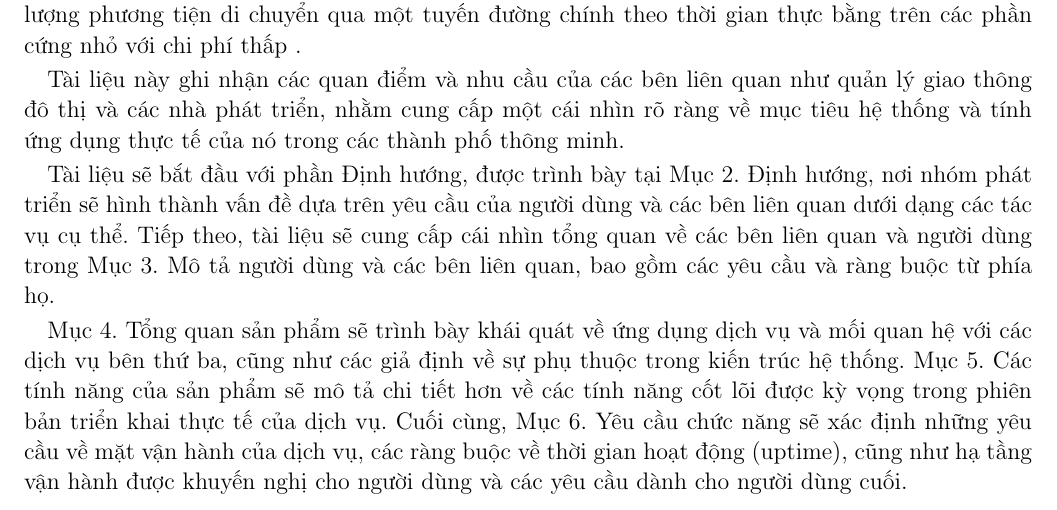
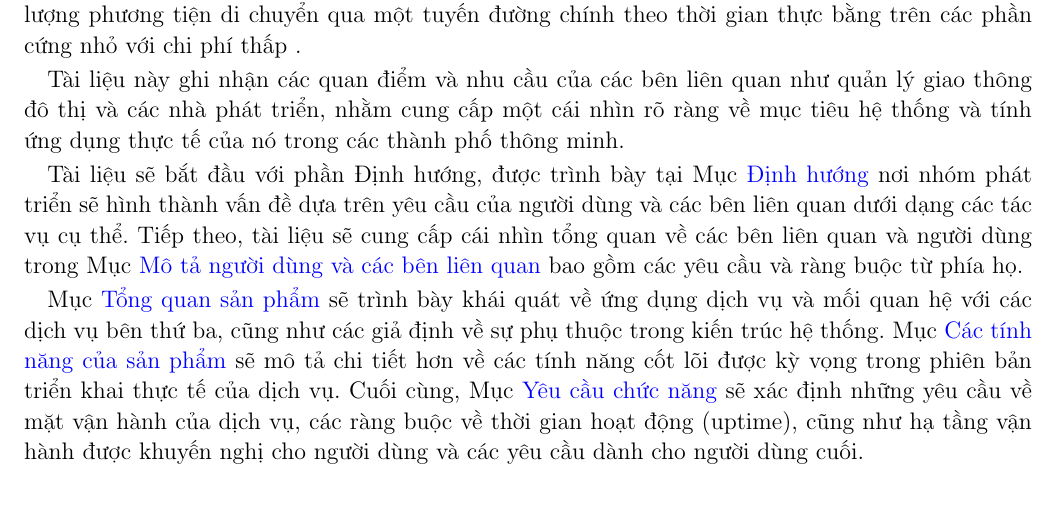
Before and after one commit to CrispyChillies/AIoT-AutoEye, a LaTeX document (main.tex, which reads content/info.tex): part of page 4 of 21, cut so that both start at the same text. Compiled offline with pdfLaTeX.

Commit message:
nameref all of the section in Introduction

```diff
--- a/content/info.tex
+++ b/content/info.tex
@@ -23,10 +23,10 @@
 
 \quad Tài liệu này ghi nhận các quan điểm và nhu cầu của các bên liên quan như quản lý giao thông đô thị và các nhà phát triển, nhằm cung cấp một cái nhìn rõ ràng về mục tiêu hệ thống và tính ứng dụng thực tế của nó trong các thành phố thông minh.
 
-\quad Tài liệu sẽ bắt đầu với phần Định hướng, được trình bày tại Mục 2. Định hướng, nơi nhóm phát triển sẽ hình thành vấn đề dựa trên yêu cầu của người dùng và các bên liên quan dưới dạng các tác vụ cụ thể. Tiếp theo, tài liệu sẽ cung cấp cái nhìn tổng quan về các bên liên quan và người dùng trong Mục 3. Mô tả người dùng và các bên liên quan, bao gồm các yêu cầu và ràng buộc từ phía họ.
+\quad Tài liệu sẽ bắt đầu với phần Định hướng, được trình bày tại Mục \nameref{sec:vision} nơi nhóm phát triển sẽ hình thành vấn đề dựa trên yêu cầu của người dùng và các bên liên quan dưới dạng các tác vụ cụ thể. Tiếp theo, tài liệu sẽ cung cấp cái nhìn tổng quan về các bên liên quan và người dùng trong Mục \nameref{user_description} bao gồm các yêu cầu và ràng buộc từ phía họ.
 
-\quad Mục 4. Tổng quan sản phẩm sẽ trình bày khái quát về ứng dụng dịch vụ và mối quan hệ với các dịch vụ bên thứ ba, cũng như các giả định về sự phụ thuộc trong kiến trúc hệ thống. Mục 5. Các tính năng của sản phẩm sẽ mô tả chi tiết hơn về các tính năng cốt lõi được kỳ vọng trong phiên bản triển khai thực tế của dịch vụ.
-Cuối cùng, Mục 6. Yêu cầu chức năng sẽ xác định những yêu cầu về mặt vận hành của dịch vụ, các ràng buộc về thời gian hoạt động (uptime), cũng như hạ tầng vận hành được khuyến nghị cho người dùng và các yêu cầu dành cho người dùng cuối.
+\quad Mục \nameref{product_overview} sẽ trình bày khái quát về ứng dụng dịch vụ và mối quan hệ với các dịch vụ bên thứ ba, cũng như các giả định về sự phụ thuộc trong kiến trúc hệ thống. Mục \nameref{sec:product_features} sẽ mô tả chi tiết hơn về các tính năng cốt lõi được kỳ vọng trong phiên bản triển khai thực tế của dịch vụ.
+Cuối cùng, Mục \nameref{feature_request} sẽ xác định những yêu cầu về mặt vận hành của dịch vụ, các ràng buộc về thời gian hoạt động (uptime), cũng như hạ tầng vận hành được khuyến nghị cho người dùng và các yêu cầu dành cho người dùng cuối.
 
 
 
```
Also changed, not shown: content/general.tex (+2 -0 lines), content/product.tex (+3 -0 lines), main.pdf.
